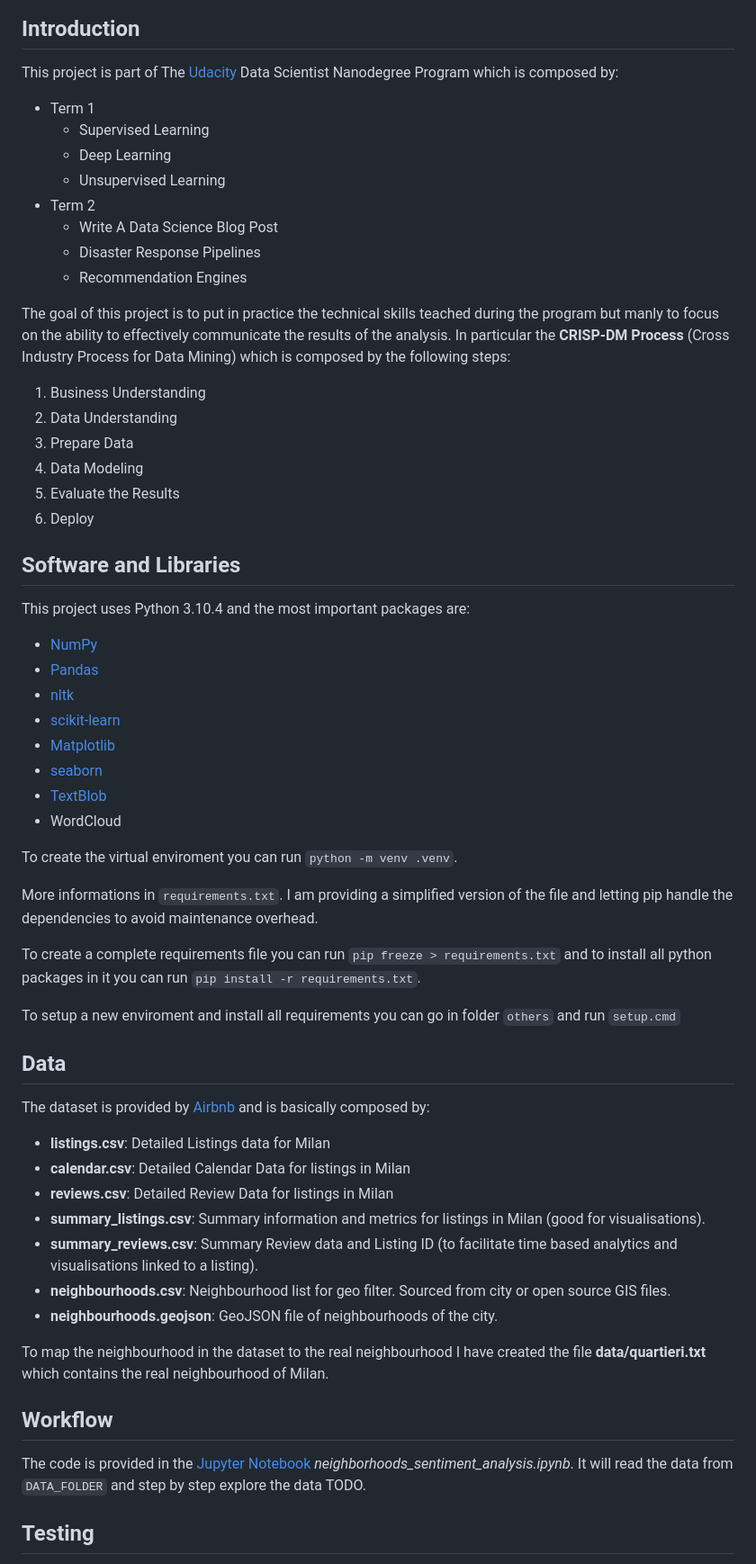
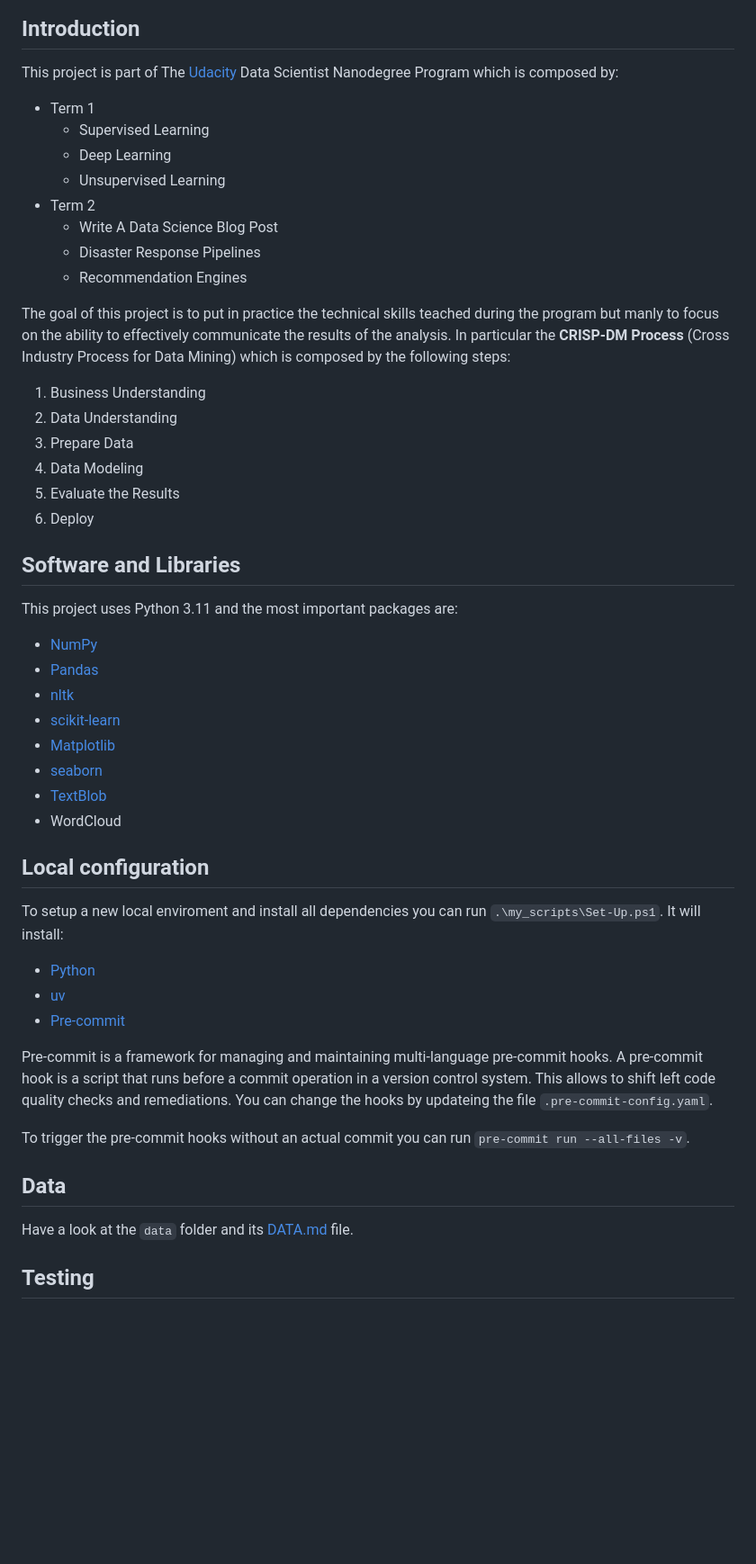
Before and after one commit to simonerigoni/write_a_data_science_blog_post_project, a Markdown page: README.md, the part around one of its changes. Shown at 90% size. Drawn GitHub-style; blank space fills up the shorter version.

```diff
--- a/README.md
+++ b/README.md
@@ -3,6 +3,7 @@
 ## Introduction
 
 This project is part of The [Udacity](https://eu.udacity.com/) Data Scientist Nanodegree Program which is composed by:
+
 * Term 1
     * Supervised Learning
     * Deep Learning
@@ -13,6 +14,7 @@ This project is part of The [Udacity](https://eu.udacity.com/) Data Scientist Na
     * Recommendation Engines
 
 The goal of this project is to put in practice the technical skills teached during the program but manly to focus on the ability to effectively communicate the results of the analysis. In particular the **CRISP-DM Process** (Cross Industry Process for Data Mining) which is composed by the following steps:
+
 1. Business Understanding
 2. Data Understanding
 3. Prepare Data
@@ -22,7 +24,7 @@ The goal of this project is to put in practice the technical skills teached duri
 
 ## Software and Libraries
 
-This project uses Python 3.10.4 and the most important packages are:
+This project uses Python 3.11 and the most important packages are:
 
 * [NumPy](http://www.numpy.org/)
 * [Pandas](http://pandas.pydata.org)
@@ -33,31 +35,21 @@ This project uses Python 3.10.4 and the most important packages are:
 * [TextBlob](https://textblob.readthedocs.io/en/dev/)
 * WordCloud
 
-To create the virtual enviroment you can run `python -m venv .venv`.
+## Local configuration
 
-More informations in `requirements.txt`. I am providing a simplified version of the file and letting pip handle the dependencies to avoid maintenance overhead.
+To setup a new local enviroment and install all dependencies you can run `.\my_scripts\Set-Up.ps1`. It will install:
 
-To create a complete requirements file you can run `pip freeze > requirements.txt` and to install all python packages in it you can run `pip install -r requirements.txt`.
+* [Python](https://www.python.org/)
+* [uv](https://docs.astral.sh/uv/)
+* [Pre-commit](https://pre-commit.com/)
 
-To setup a new enviroment and install all requirements you can go in folder `others` and run `setup.cmd`
+Pre-commit is a framework for managing and maintaining multi-language pre-commit hooks. A pre-commit hook is a script that runs before a commit operation in a version control system. This allows to shift left code quality checks and remediations. You can change the hooks by updateing the file `.pre-commit-config.yaml`.
+
+To trigger the pre-commit hooks without an actual commit you can run `pre-commit run --all-files -v`.
 
 ## Data
 
-The dataset is provided by [Airbnb](http://insideairbnb.com/get-the-data.html) and is basically composed by:
-
-* **listings.csv**: Detailed Listings data for Milan
-* **calendar.csv**: Detailed Calendar Data for listings in Milan
-* **reviews.csv**: Detailed Review Data for listings in Milan
-* **summary_listings.csv**: Summary information and metrics for listings in Milan (good for visualisations).
-* **summary_reviews.csv**: Summary Review data and Listing ID (to facilitate time based analytics and visualisations linked to a listing).
-* **neighbourhoods.csv**: Neighbourhood list for geo filter. Sourced from city or open source GIS files.
-* **neighbourhoods.geojson**: GeoJSON file of neighbourhoods of the city.
-
-To map the neighbourhood in the dataset to the real neighbourhood I have created the file **data/quartieri.txt** which contains the real neighbourhood of Milan.
-
-## Workflow
-
-The code is provided in the [Jupyter Notebook](http://ipython.org/notebook.html) _neighborhoods_sentiment_analysis.ipynb_. It will read the data from `DATA_FOLDER` and step by step explore the data TODO.
+Have a look at the `data` folder and its [DATA.md](data/DATA.md) file.
 
 ## Testing
 
```
Also changed, not shown: other parts of README.md (+19 -26 lines), images/last_5_neighborhood.JPG (added), images/report.JPG (added), images/top_5_neighborhood.JPG (added).
